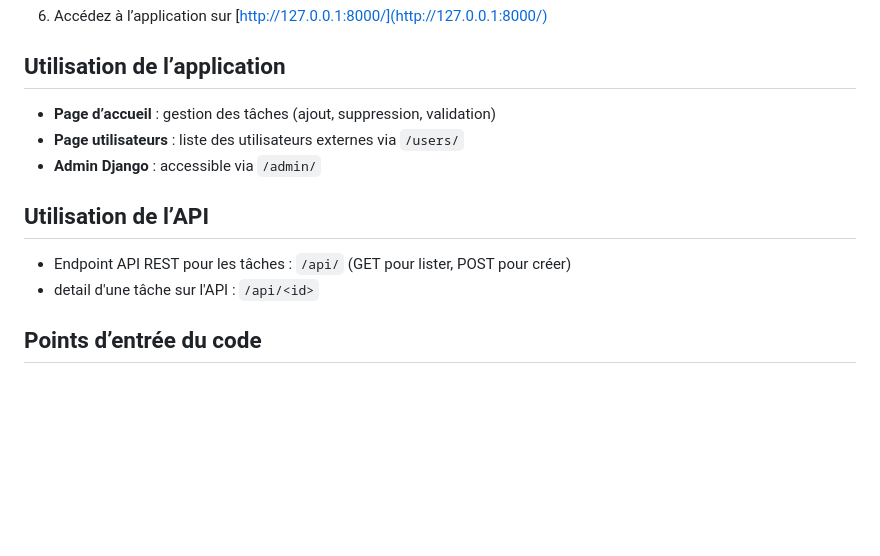
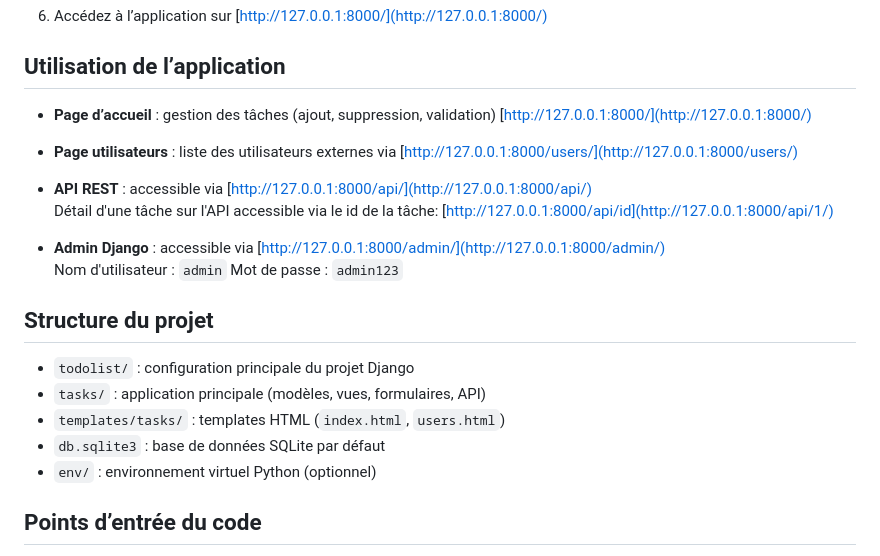
Before and after one commit to w-illdesign/Task-manager, a Markdown page: README.md, the part around the change printed below. Drawn GitHub-style; blank space fills up the shorter version.

```diff
--- a/README.md
+++ b/README.md
@@ -51,16 +49,25 @@ Task-manager est une application web de gestion de tâches développée avec Dja
 
 ## Utilisation de l’application
 
-- **Page d’accueil** : gestion des tâches (ajout, suppression, validation)
-- **Page utilisateurs** : liste des utilisateurs externes via `/users/`
-- **Admin Django** : accessible via `/admin/`
+- **Page d’accueil** : gestion des tâches (ajout, suppression, validation) [http://127.0.0.1:8000/](http://127.0.0.1:8000/)
 
-## Utilisation de l’API
+- **Page utilisateurs** : liste des utilisateurs externes via [http://127.0.0.1:8000/users/](http://127.0.0.1:8000/users/)
 
-- Endpoint API REST pour les tâches : `/api/` (GET pour lister, POST pour créer)
-- detail d'une tâche sur l'API : `/api/<id>`
+- **API REST** : accessible via [http://127.0.0.1:8000/api/](http://127.0.0.1:8000/api/)
+Détail d'une tâche sur l'API accessible via le id de la tâche: [http://127.0.0.1:8000/api/id](http://127.0.0.1:8000/api/1/)
+
+- **Admin Django** : accessible via [http://127.0.0.1:8000/admin/](http://127.0.0.1:8000/admin/)
+Nom d'utilisateur : `admin` Mot de passe : `admin123`
 
 
+
+## Structure du projet
+
+- `todolist/` : configuration principale du projet Django
+- `tasks/` : application principale (modèles, vues, formulaires, API)
+- `templates/tasks/` : templates HTML (`index.html`, `users.html`)
+- `db.sqlite3` : base de données SQLite par défaut
+- `env/` : environnement virtuel Python (optionnel)
 
 
 ## Points d’entrée du code
```
Also changed, not shown: other parts of README.md (+10 -12 lines), Screenshot_20251016-175919_1.png (deleted), assets/affichage-desktop.png (renamed from image.png), assets/affichage-mobil.png (added), 6 other files.
